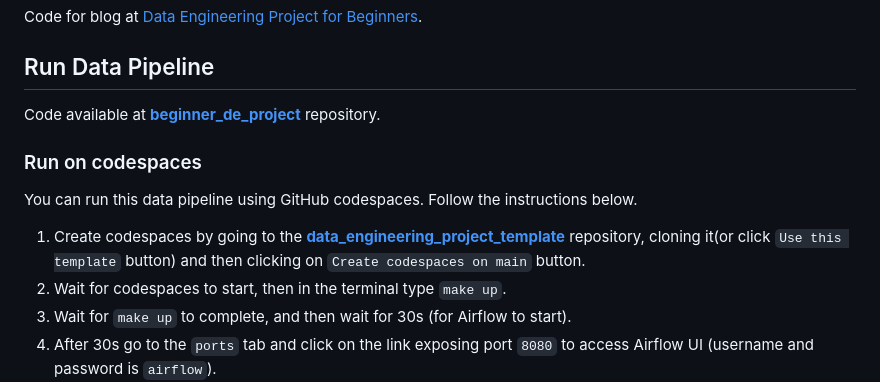
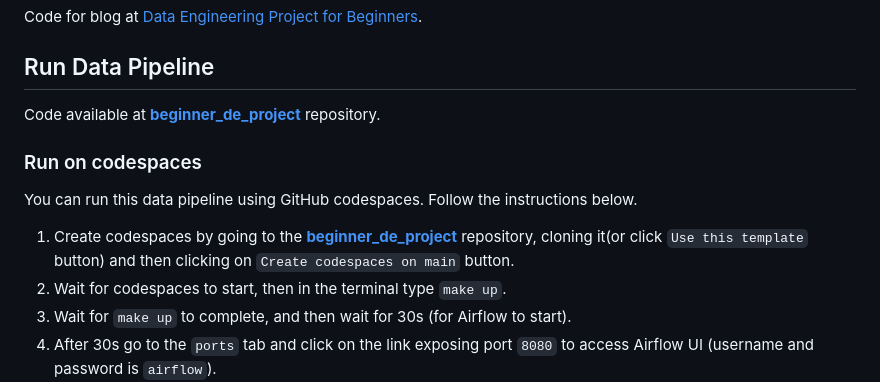
Before and after one commit to josephmachado/beginner_de_project, a Markdown page: README.md, the part around the change printed below. Drawn GitHub-style.

```diff
--- a/README.md
+++ b/README.md
@@ -18,7 +18,7 @@ Code available at **[beginner_de_project](data_engineering_project_template)** r
 
 You can run this data pipeline using GitHub codespaces. Follow the instructions below.
 
-1. Create codespaces by going to the **[data_engineering_project_template](https://github.com/josephmachado/data_engineering_project_template/tree/main?tab=readme-ov-file#data-engineering-project-template)** repository, cloning it(or click `Use this template` button) and then clicking on `Create codespaces on main` button.
+1. Create codespaces by going to the **[beginner_de_project](https://github.com/josephmachado/beginner_de_project)** repository, cloning it(or click `Use this template` button) and then clicking on `Create codespaces on main` button.
 2. Wait for codespaces to start, then in the terminal type `make up`.
 3. Wait for `make up` to complete, and then wait for 30s (for Airflow to start).
 4. After 30s go to the `ports` tab and click on the link exposing port `8080` to access Airflow UI (username and password is `airflow`).
```
Also changed, not shown: other parts of README.md (+1 -1 lines).
